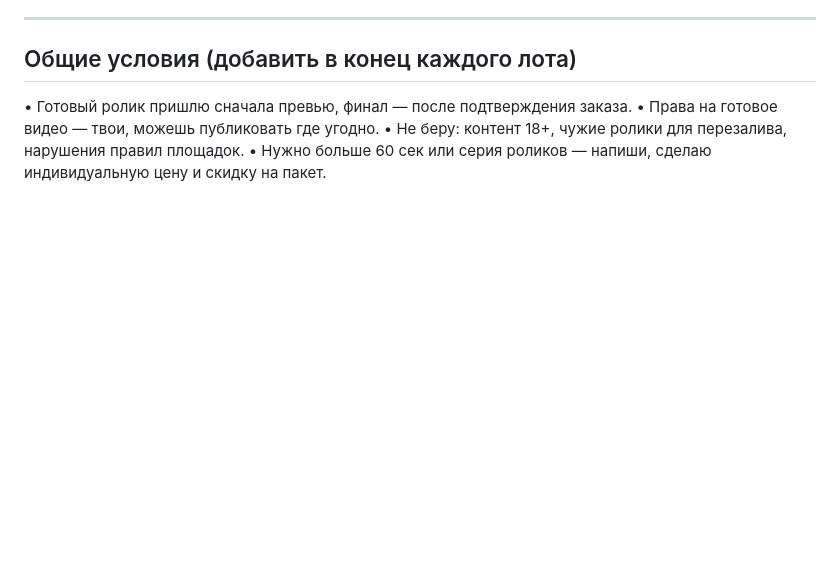
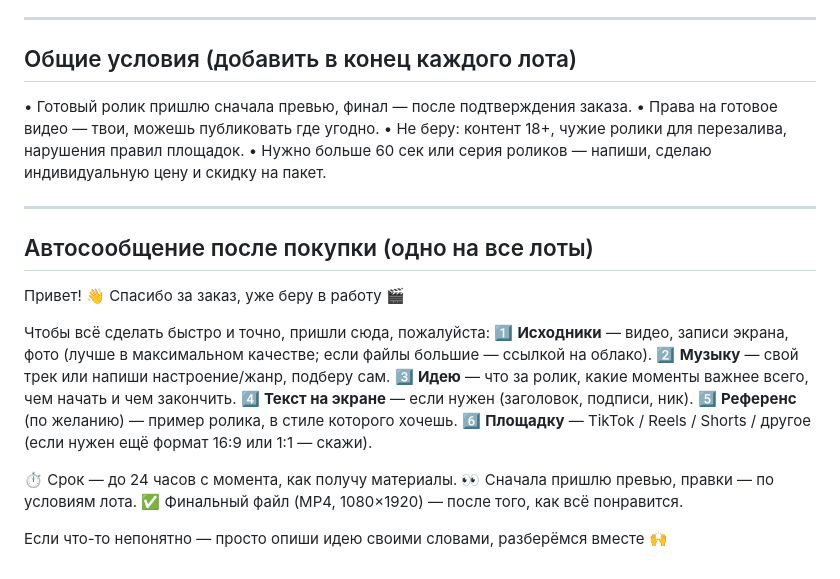
Before and after one commit to OpeRaGTX/AIGOOGLE, a Markdown page: video/content/funpay-lots.md, the part around the change. Rendered like a GitHub page; blank space fills up the shorter version.

Commit message:
FunPay: auto-message after purchase
Co-Authored-By: Claude Opus 5.5 <noreply@anthropic.com>
Claude-Session: https://claude.ai/code/session_01BohTuP6yJ5rs5HepxuRq6B

```diff
--- a/video/content/funpay-lots.md
+++ b/video/content/funpay-lots.md
@@ -104,3 +104,23 @@
 • Права на готовое видео — твои, можешь публиковать где угодно.
 • Не беру: контент 18+, чужие ролики для перезалива, нарушения правил площадок.
 • Нужно больше 60 сек или серия роликов — напиши, сделаю индивидуальную цену и скидку на пакет.
+
+---
+
+## Автосообщение после покупки (одно на все лоты)
+
+Привет! 👋 Спасибо за заказ, уже беру в работу 🎬
+
+Чтобы всё сделать быстро и точно, пришли сюда, пожалуйста:
+1️⃣ **Исходники** — видео, записи экрана, фото (лучше в максимальном качестве; если файлы большие — ссылкой на облако).
+2️⃣ **Музыку** — свой трек или напиши настроение/жанр, подберу сам.
+3️⃣ **Идею** — что за ролик, какие моменты важнее всего, чем начать и чем закончить.
+4️⃣ **Текст на экране** — если нужен (заголовок, подписи, ник).
+5️⃣ **Референс** (по желанию) — пример ролика, в стиле которого хочешь.
+6️⃣ **Площадку** — TikTok / Reels / Shorts / другое (если нужен ещё формат 16:9 или 1:1 — скажи).
+
+⏱ Срок — до 24 часов с момента, как получу материалы.
+👀 Сначала пришлю превью, правки — по условиям лота.
+✅ Финальный файл (MP4, 1080×1920) — после того, как всё понравится.
+
+Если что-то непонятно — просто опиши идею своими словами, разберёмся вместе 🙌
```
